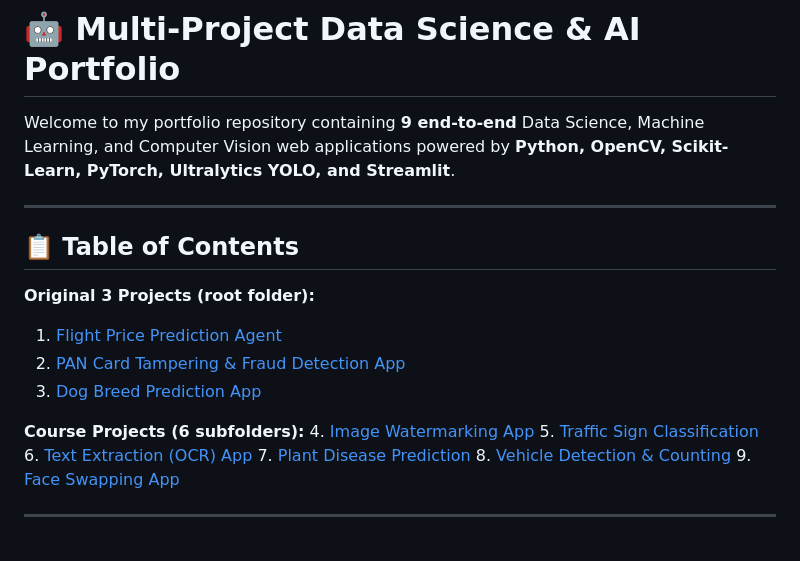
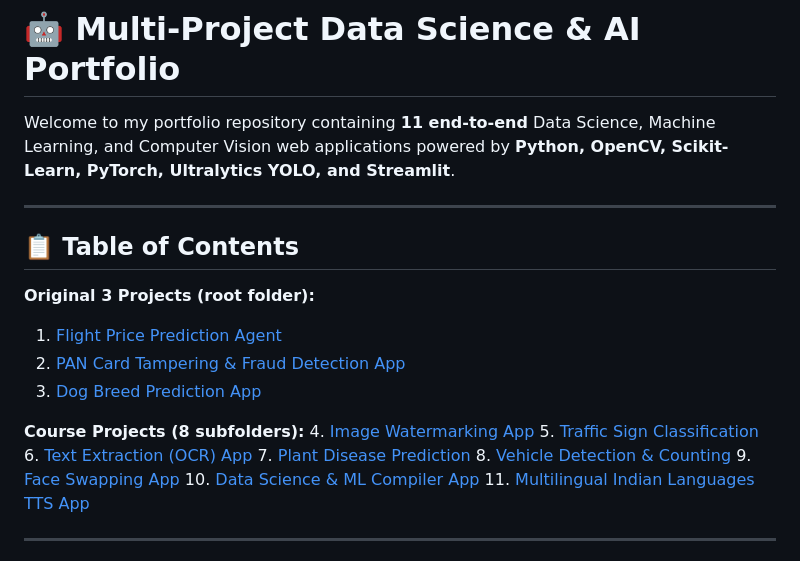
Before and after one commit to Vishuu77/Machine-Learning-Data-Science-Projects-, a Markdown page: README.md, the part around the change. Drawn GitHub-style.

Commit message:
docs: update README to include DS Compiler and TTS apps

```diff
--- a/README.md
+++ b/README.md
@@ -1,6 +1,6 @@
 # 🤖 Multi-Project Data Science & AI Portfolio
 
-Welcome to my portfolio repository containing **9 end-to-end** Data Science, Machine Learning, and Computer Vision web applications powered by **Python, OpenCV, Scikit-Learn, PyTorch, Ultralytics YOLO, and Streamlit**.
+Welcome to my portfolio repository containing **11 end-to-end** Data Science, Machine Learning, and Computer Vision web applications powered by **Python, OpenCV, Scikit-Learn, PyTorch, Ultralytics YOLO, and Streamlit**.
 
 ---
 
@@ -11,13 +11,15 @@ Welcome to my portfolio repository containing **9 end-to-end** Data Science, Mac
 2. [PAN Card Tampering & Fraud Detection App](#-pan-card-tampering--fraud-detection-app)
 3. [Dog Breed Prediction App](#-dog-breed-prediction-app)
 
-**Course Projects (6 subfolders):**
+**Course Projects (8 subfolders):**
 4. [Image Watermarking App](./01_image_watermark)
 5. [Traffic Sign Classification](./02_traffic_sign)
 6. [Text Extraction (OCR) App](./03_text_extraction)
 7. [Plant Disease Prediction](./04_plant_disease)
 8. [Vehicle Detection & Counting](./05_vehicle_detection)
 9. [Face Swapping App](./06_face_swap)
+10. [Data Science & ML Compiler App](./07_ds_compiler_app)
+11. [Multilingual Indian Languages TTS App](./08_tts_indian_languages)
 
 ---
 
```
